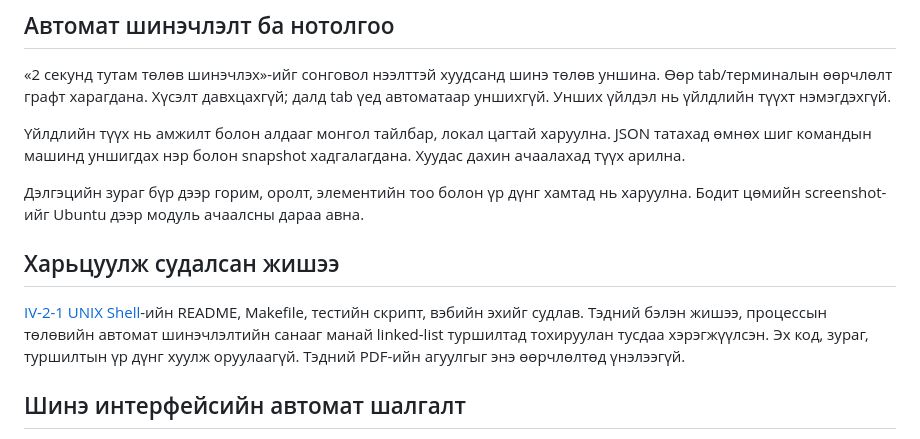
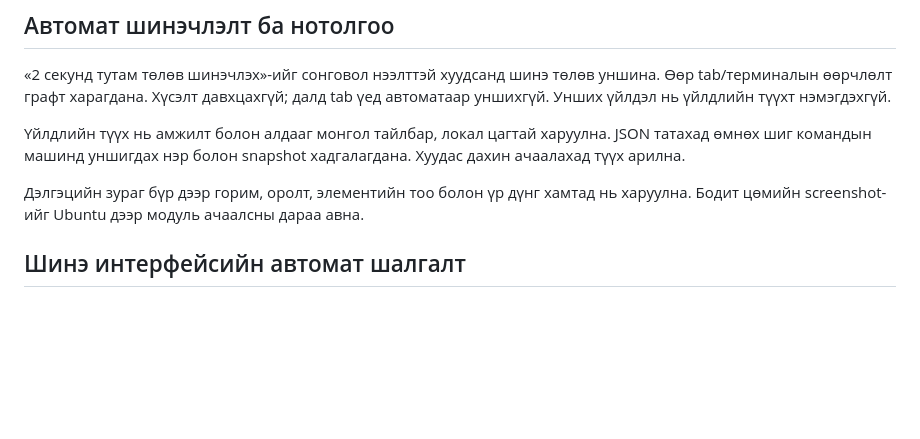
Before and after one commit to Tergel0923/CSM302-2-4-4, a Markdown page: docs/DEMO.md, the part around the change. Rendered like a GitHub page; blank space fills up the shorter version.

```diff
--- a/docs/DEMO.md
+++ b/docs/DEMO.md
@@ -28,9 +28,6 @@
 
 Дэлгэцийн зураг бүр дээр горим, оролт, элементийн тоо болон үр дүнг хамтад нь харуулна. Бодит цөмийн screenshot-ийг Ubuntu дээр модуль ачаалсны дараа авна.
 
-## Харьцуулж судалсан жишээ
-
-[IV-2-1 UNIX Shell](https://github.com/StrAVengeR/IV-2-1-UNIX-Shell)-ийн README, Makefile, тестийн скрипт, вэбийн эхийг судлав. Тэдний бэлэн жишээ, процессын төлөвийн автомат шинэчлэлтийн санааг манай linked-list туршилтад тохируулан тусдаа хэрэгжүүлсэн. Эх код, зураг, туршилтын үр дүнг хуулж оруулаагүй. Тэдний PDF-ийн агуулгыг энэ өөрчлөлтөд үнэлээгүй.
 
 ## Шинэ интерфейсийн автомат шалгалт
 
```
